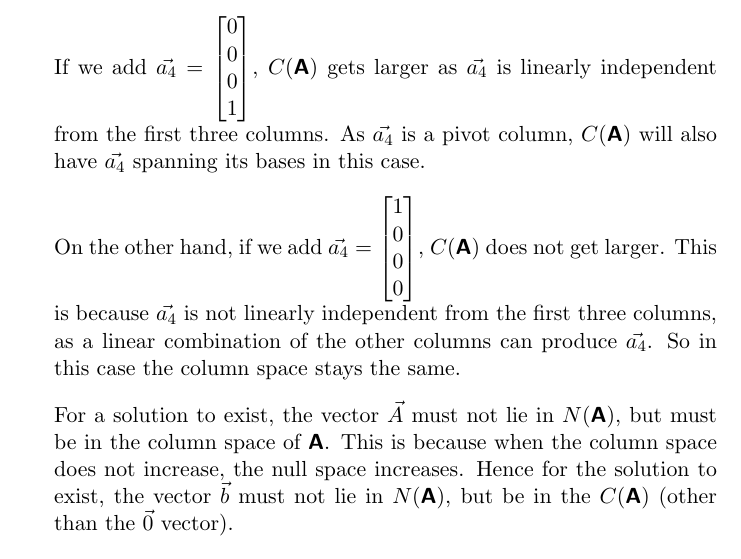
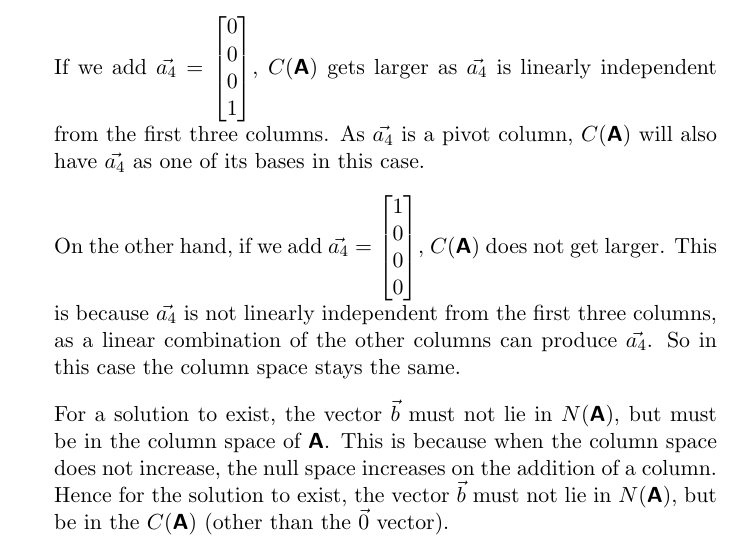
Before and after one commit to estineali/Linear-Algebra, a LaTeX problem sheet (assignment2/Solution.tex): part of page 9 of 16, cut so that both start at the same text. Compiled offline with pdfLaTeX.

Commit message:
Q6 complete

```diff
--- a/assignment2/Solution.tex
+++ b/assignment2/Solution.tex
@@ -512,7 +512,7 @@ If we add $\vec{a_4} = \begin{bmatrix}
 0 \\
 0 \\
 1 \\
-\end{bmatrix}$, $C(\mat{A})$ gets larger as $\vec{a_4}$ is linearly independent from the first three columns. As $\vec{a_4}$ is a pivot column, $C(\mat{A})$ will also have $\vec{a_4}$ spanning its bases in this case.
+\end{bmatrix}$, $C(\mat{A})$ gets larger as $\vec{a_4}$ is linearly independent from the first three columns. As $\vec{a_4}$ is a pivot column, $C(\mat{A})$ will also have $\vec{a_4}$ as one of its bases in this case.
 
 On the other hand, if we add $\vec{a_4} = \begin{bmatrix}
 1 \\
@@ -521,7 +521,7 @@ On the other hand, if we add $\vec{a_4} = \begin{bmatrix}
 0 \\
 \end{bmatrix}$, $C(\mat{A})$ does not get larger. This is because $\vec{a_4}$ is not linearly independent from the first three columns, as a linear combination of the other columns can produce $\vec{a_4}$. So in this case the column space stays the same.
 
-For a solution to exist, the vector $\vec{A}$ must not lie in $N(\mat{A})$, but must be in the column space of $\mat{A}$. This is because when the column space does not increase, the null space increases. Hence for the solution to exist, the vector $\vec{b}$ must not lie in $N(\mat{A})$, but be in the $C(\mat{A})$ (other than the $\vec{0}$ vector).
+For a solution to exist, the vector $\vec b$ must not lie in $N(\mat{A})$, but must be in the column space of $\mat{A}$. This is because when the column space does not increase, the null space increases on the addition of a column. Hence for the solution to exist, the vector $\vec{b}$ must not lie in $N(\mat{A})$, but be in the $C(\mat{A})$ (other than the $\vec{0}$ vector).
 
 \item We begin by making a matrix of all of these vectors.
 
```
Also changed, not shown: assignment2/Solution.pdf.
